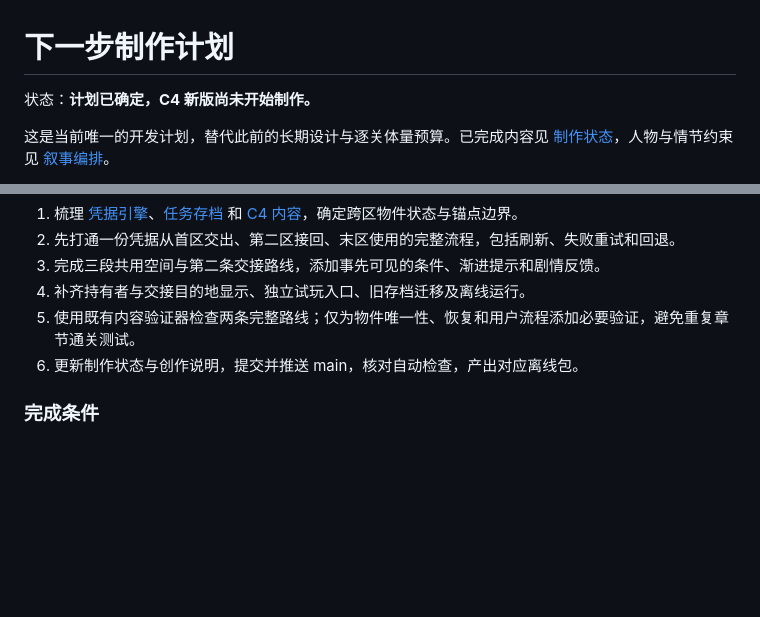
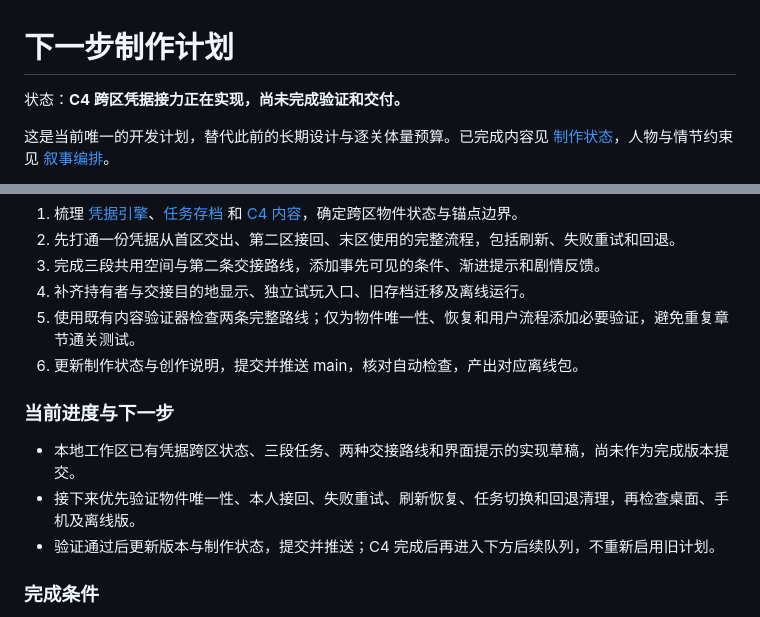
Before and after one commit to Sskift/echo-heist, a Markdown page: docs/next-steps.md, 2 parts joined by grey strips. GitHub-like rendering; blank space fills up the shorter version.

Commit message:
docs: align next steps with ongoing C4 implementation

```diff
--- a/docs/next-steps.md
+++ b/docs/next-steps.md
@@ -1,6 +1,6 @@
 # 下一步制作计划
 
-状态：**计划已确定，C4 新版尚未开始制作。**
+状态：**C4 跨区凭据接力正在实现，尚未完成验证和交付。**
 
 这是当前唯一的开发计划，替代此前的长期设计与逐关体量预算。已完成内容见 [制作状态](production-status.md)，人物与情节约束见 [叙事编排](story-bible.md)。
 
@@ -55,6 +55,12 @@ C3 让玩家留下一个自己；C4 让玩家把同一件东西交给后来的
 5. 使用既有内容验证器检查两条完整路线；仅为物件唯一性、恢复和用户流程添加必要验证，避免重复章节通关测试。
 6. 更新制作状态与创作说明，提交并推送 main，核对自动检查，产出对应离线包。
 
+### 当前进度与下一步
+
+- 本地工作区已有凭据跨区状态、三段任务、两种交接路线和界面提示的实现草稿，尚未作为完成版本提交。
+- 接下来优先验证物件唯一性、本人接回、失败重试、刷新恢复、任务切换和回退清理，再检查桌面、手机及离线版。
+- 验证通过后更新版本与制作状态，提交并推送；C4 完成后再进入下方后续队列，不重新启用旧计划。
+
 ### 完成条件
 
 - 两种前段交接安排都能通过真实移动与操作完成三段任务，后段有可见且实际生效的差别。
```
Also changed, not shown: docs/production-status.md (+1 -1 lines).
